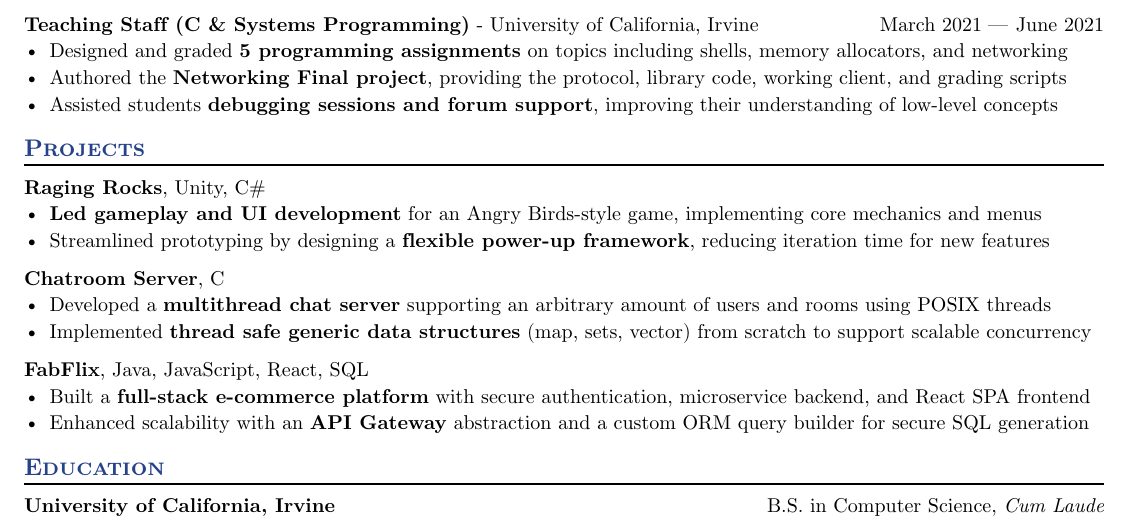
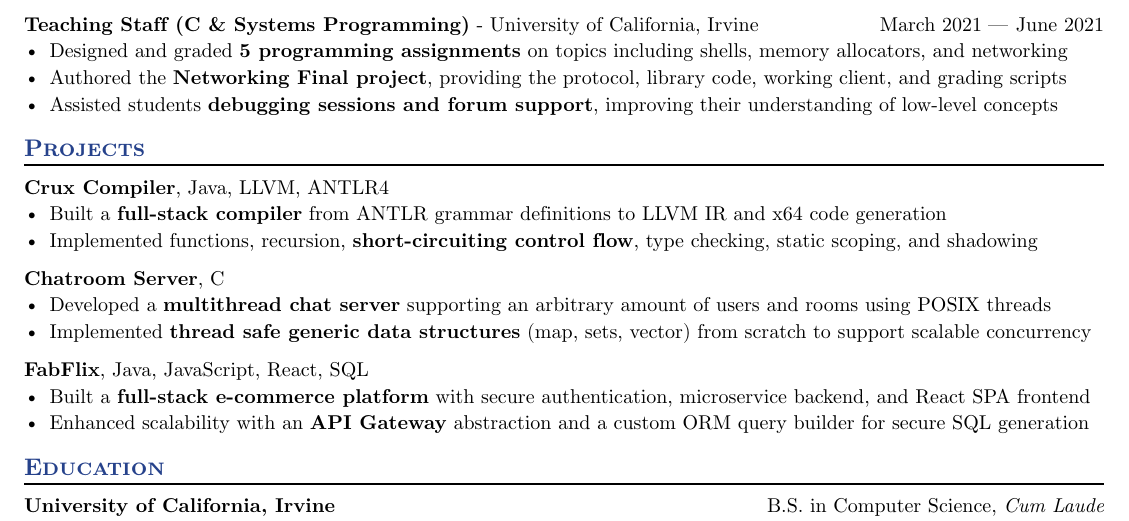
Before and after one commit to crosefer/resume, a Typst document (resume.typ): part of the page, cut so that both start at the same text. Compiled offline with Typst 0.15.

Commit message:
Add Compiler Project

```diff
--- a/resume.typ
+++ b/resume.typ
@@ -209,12 +209,18 @@
 - Assisted students *debugging sessions and forum support*, improving their understanding of low-level concepts
 
 == Projects
+//#project(
+//  name: "Raging Rocks",
+//  tech: "Unity, C#"
+//)
+//- *Led gameplay and UI development* for an Angry Birds-style game, implementing core mechanics and menus
+//- Streamlined prototyping by designing a *flexible power-up framework*, reducing iteration time for new features
 #project(
-  name: "Raging Rocks",
-  tech: "Unity, C#"
+  name: "Crux Compiler",
+  tech: "Java, LLVM, ANTLR4"
 )
-- *Led gameplay and UI development* for an Angry Birds-style game, implementing core mechanics and menus
-- Streamlined prototyping by designing a *flexible power-up framework*, reducing iteration time for new features
+- Built a *full-stack compiler* from ANTLR grammar definitions to LLVM IR and x64 code generation
+- Implemented functions, recursion, *short-circuiting control flow*, type checking, static scoping, and shadowing
 #project(
   name: "Chatroom Server",
   tech: "C",
```
